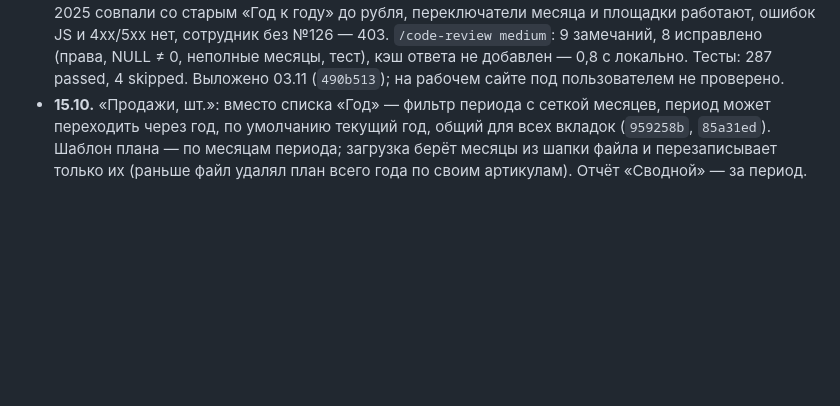
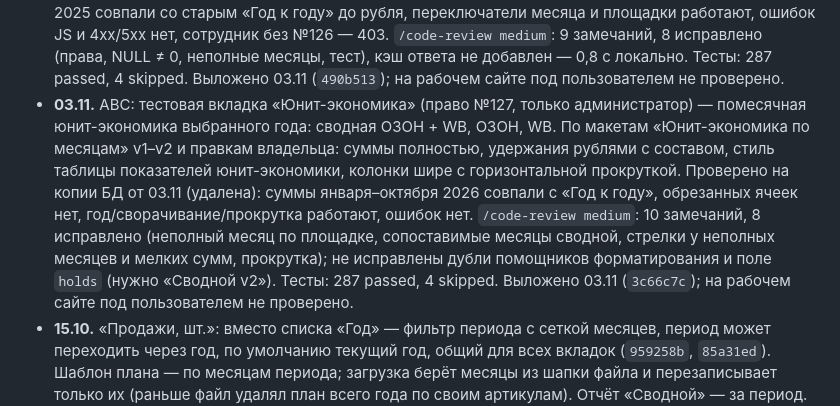
Before and after one commit to AzarovSI/autoprofi, a Markdown page: docs/history.md, the part around the change. GitHub-like rendering; blank space fills up the shorter version.

Commit message:
docs: ABC «Юнит-экономика» выложена 03.11 (3c66c7c)
Co-Authored-By: Claude Opus 5.5 <noreply@anthropic.com>

```diff
--- a/docs/history.md
+++ b/docs/history.md
@@ -611,6 +611,14 @@
   и площадки работают, ошибок JS и 4xx/5xx нет, сотрудник без №126 — 403. `/code-review medium`: 9 замечаний,
   8 исправлено (права, NULL ≠ 0, неполные месяцы, тест), кэш ответа не добавлен — 0,8 с локально. Тесты: 287
   passed, 4 skipped. Выложено 03.11 (`490b513`); на рабочем сайте под пользователем не проверено.
+- **03.11.** ABC: тестовая вкладка «Юнит-экономика» (право №127, только администратор) — помесячная юнит-экономика
+  выбранного года: сводная ОЗОН + WB, ОЗОН, WB. По макетам «Юнит-экономика по месяцам» v1–v2 и правкам владельца:
+  суммы полностью, удержания рублями с составом, стиль таблицы показателей юнит-экономики, колонки шире с
+  горизонтальной прокруткой. Проверено на копии БД от 03.11 (удалена): суммы января–октября 2026 совпали с «Год к году»,
+  обрезанных ячеек нет, год/сворачивание/прокрутка работают, ошибок нет. `/code-review medium`: 10 замечаний,
+  8 исправлено (неполный месяц по площадке, сопоставимые месяцы сводной, стрелки у неполных месяцев и мелких сумм,
+  прокрутка); не исправлены дубли помощников форматирования и поле `holds` (нужно «Сводной v2»). Тесты: 287 passed,
+  4 skipped. Выложено 03.11 (`3c66c7c`); на рабочем сайте под пользователем не проверено.
 - **15.10.** «Продажи, шт.»: вместо списка «Год» — фильтр периода с сеткой месяцев, период может
   переходить через год, по умолчанию текущий год, общий для всех вкладок (`959258b`, `85a31ed`).
   Шаблон плана — по месяцам периода; загрузка берёт месяцы из шапки файла и перезаписывает только их
```
Also changed, not shown: docs/backlog.md (+2 -1 lines).
